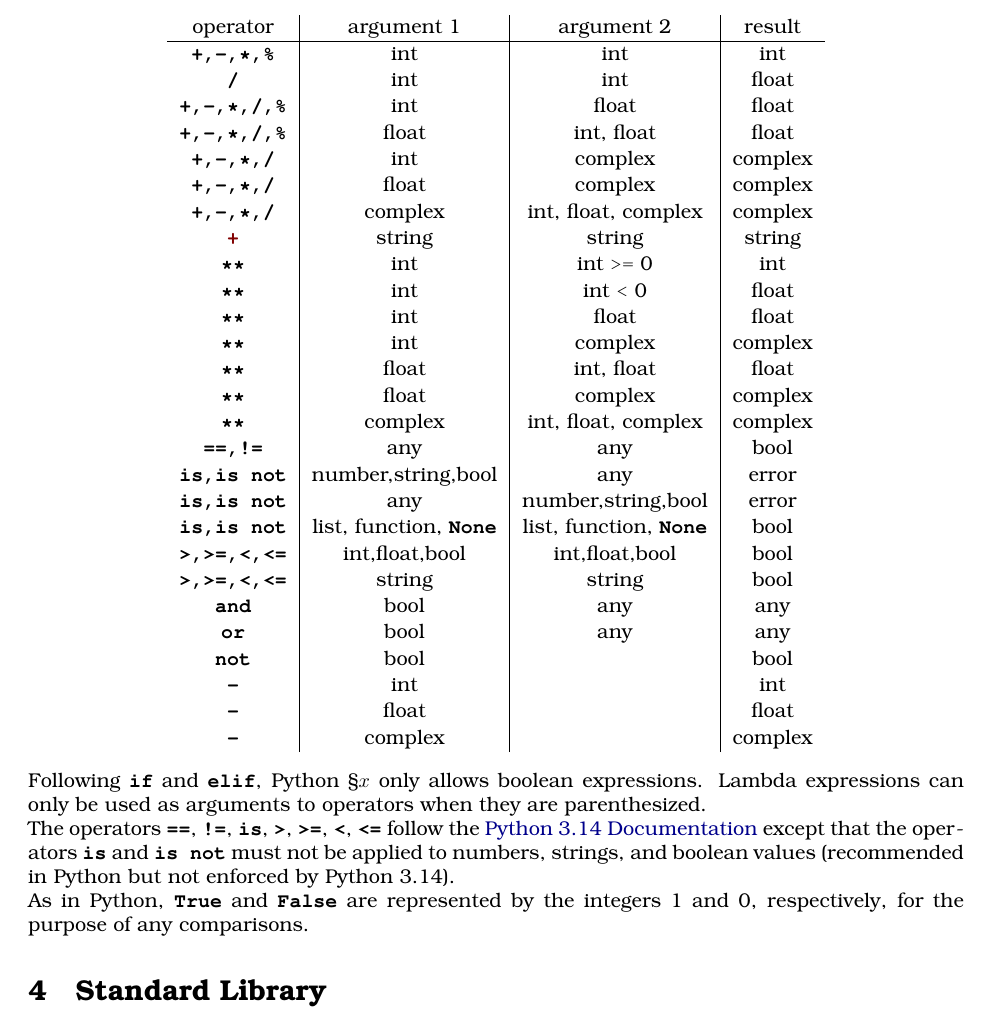
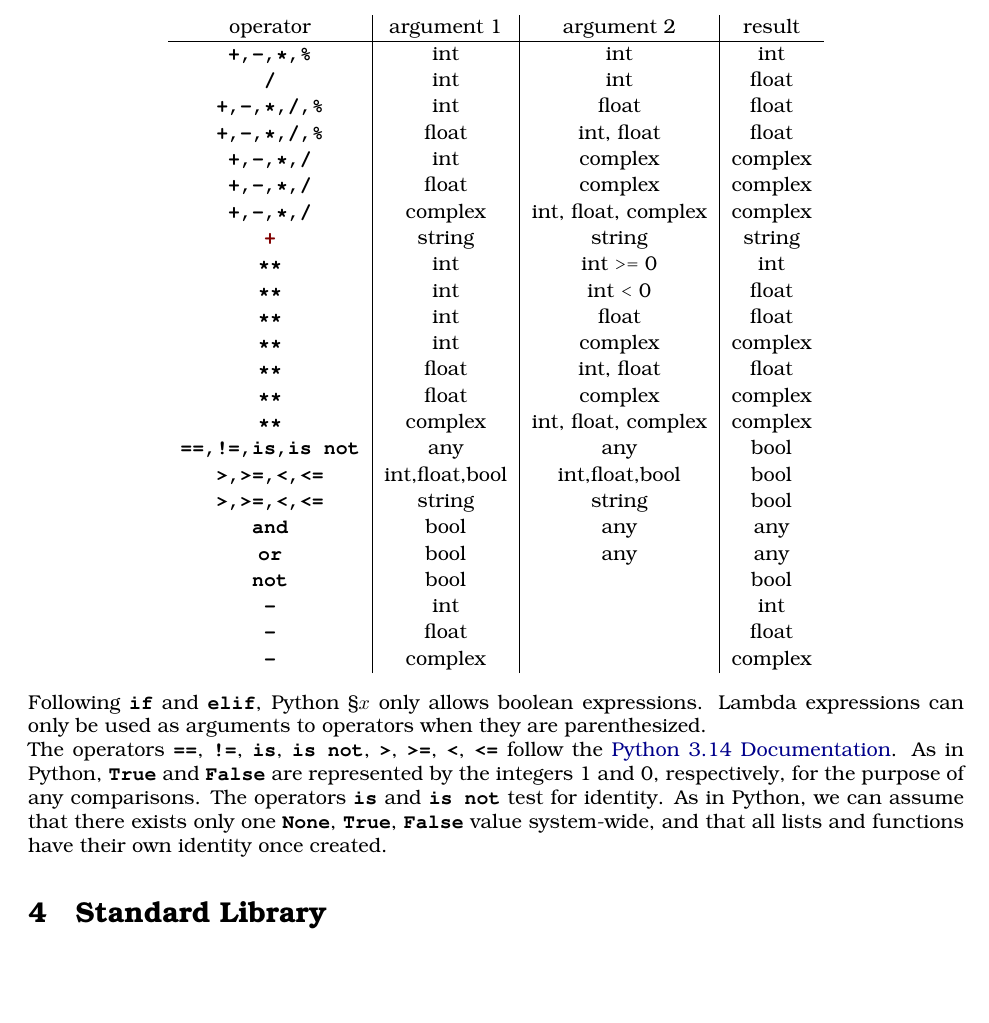
Before and after one commit to source-academy/py-slang, a LaTeX document (docs/specs/python_3.tex, which reads docs/specs/python_typing_middle_34.tex, docs/specs/python_typing_tail_34.tex): part of page 6 of 9, cut so that both start at the same text, the shorter picture padded with empty space. Compiled offline with pdfLaTeX.

Commit message:
revamping equality and identity

```diff
--- a/docs/specs/python_typing_middle_34.tex
+++ b/docs/specs/python_typing_middle_34.tex
@@ -1,5 +1,2 @@
-    \texttt{\textbf{==,!=}} & any  & any    & bool\\
-    \texttt{\textbf{is,is not}} & number,string,bool  & any  & error\\
-    \texttt{\textbf{is,is not}} & any  & number,string,bool  & error\\
-    \texttt{\textbf{is,is not}} & list, function, \texttt{\textbf{None}} & list, function, \texttt{\textbf{None}}  & bool\\
+    \texttt{\textbf{==,!=,is,is not}} & any  & any    & bool\\
     \texttt{\textbf{>,>=,<,<=}} & int,float,bool   & int,float,bool     & bool\\
--- a/docs/specs/python_typing_tail_34.tex
+++ b/docs/specs/python_typing_tail_34.tex
@@ -3,17 +3,17 @@ The operators
     \texttt{\textbf{==}},
     \texttt{\textbf{!=}},
     \texttt{\textbf{is}},
+    \texttt{\textbf{is not}},
     \texttt{\textbf{>}},
     \texttt{\textbf{>=}},
     \texttt{\textbf{<}},
     \texttt{\textbf{<=}}
     follow the
-    \href{https://docs.python.org/3.14}{\color{DarkBlue}Python 3.14 Documentation}
-    except that the operators \texttt{\textbf{is}} and
-    \texttt{\textbf{is not}} must not be applied to
-    numbers, strings, and boolean values (recommended in Python but not enforced
-    by Python 3.14).
-
+    \href{https://docs.python.org/3.14}{\color{DarkBlue}Python 3.14 Documentation}.
     As in Python, \texttt{\textbf{True}} and \texttt{\textbf{False}} are
     represented by the integers 1 and 0, respectively, for the purpose of
-    any comparisons.
+    any comparisons. The operators \texttt{\textbf{is}} and \texttt{\textbf{is not}}
+    test for identity. As in Python, we can assume that there exists only one
+    \texttt{\textbf{None}}, \texttt{\textbf{True}}, \texttt{\textbf{False}} value
+    system-wide, and that all lists and functions have their
+    own identity once created.
```
Also changed, not shown: docs/specs/python_1.tex (+2 -1 lines), docs/specs/python_2.tex (+2 -2 lines), docs/specs/python_typing_middle_1.tex (deleted, +0 -3 lines), docs/specs/python_typing_tail_12.tex (renamed from docs/specs/python_typing_tail_2.tex, +0 -1 lines), docs/specs/Makefile, docs/specs/python_typing_middle_12.tex (renamed from docs/specs/python_typing_middle_2.tex).
